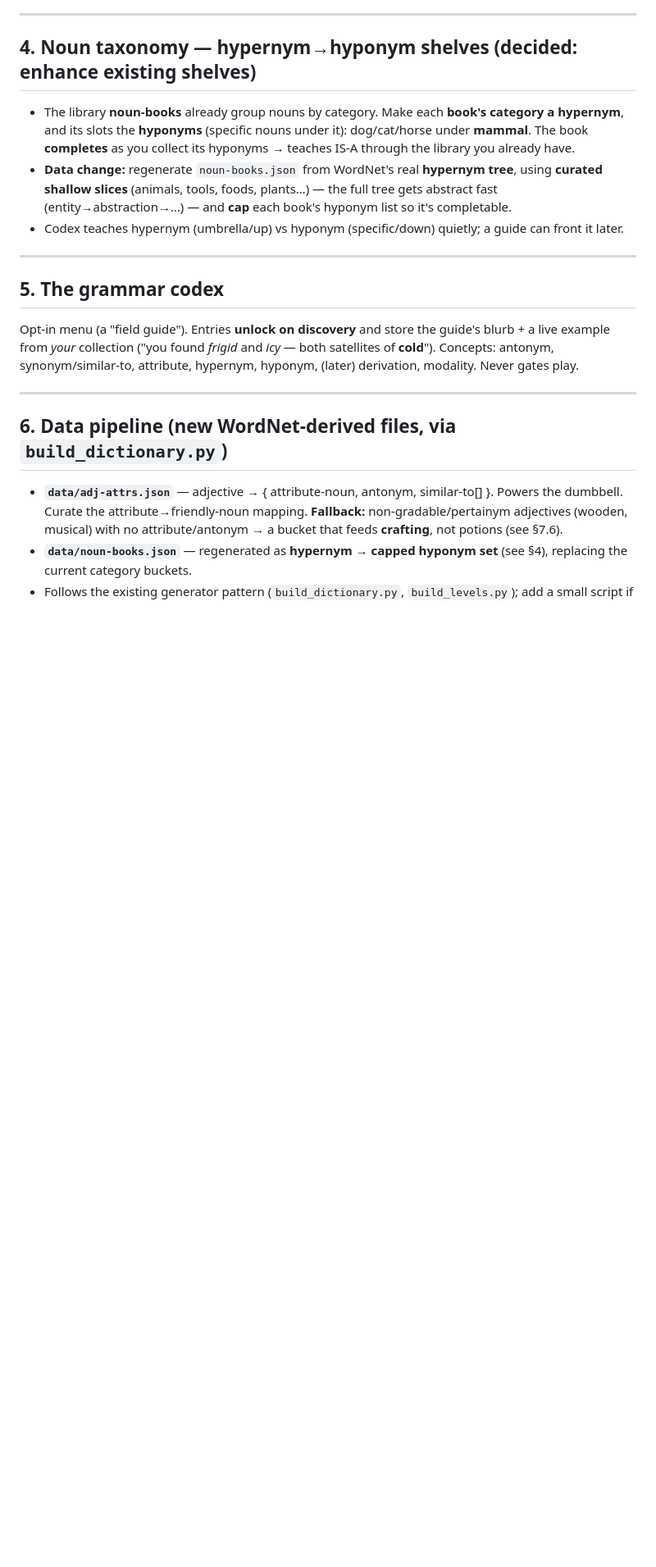
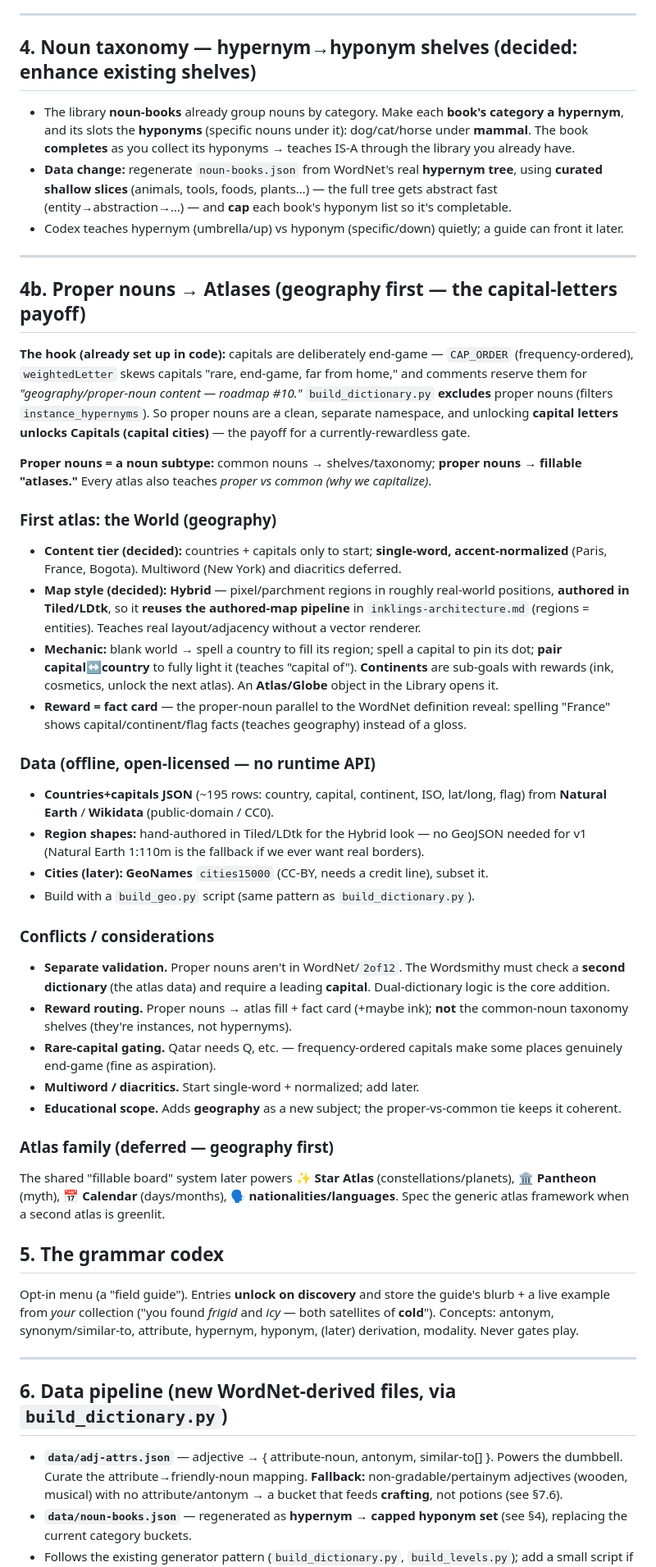
Before and after one commit to exclaMachine/PunctuatorsGame, a Markdown page: docs/inklings-grammar-systems.md, the part around one of its changes. Shown at 82% size. Drawn GitHub-style; blank space fills up the shorter version.

Commit message:
Inklings: plan proper-noun atlases (geography behind capital letters)
Add docs/inklings-grammar-systems.md §4b — capital letters unlock a geography
World Atlas (the intended payoff for the already-end-game capitals). Decided:
geography first (atlas family deferred); Hybrid map style (pixel regions in
real positions, authored in Tiled/LDtk, reusing the map pipeline); first tier
= countries + capitals, single-word, accent-normalized; fact-card reward;
separate proper-noun dictionary + leading-capital validation; proper nouns
route to atlases, not the common-noun shelves. Offline data (Natural
Earth/Wikidata; GeoNames later). Update the POS table, build order, and
deferred list; cross-link the atlas as an authored map in the architecture doc.
Plan only.

```diff
--- a/docs/inklings-grammar-systems.md
+++ b/docs/inklings-grammar-systems.md
@@ -106,6 +106,52 @@ Adverbs derive from adjectives (quickly←quick). An adverb amplifies its matchi
 
 ---
 
+## 4b. Proper nouns → Atlases (geography first — the capital-letters payoff)
+
+**The hook (already set up in code):** capitals are deliberately end-game — `CAP_ORDER` (frequency-ordered),
+`weightedLetter` skews capitals "rare, end-game, far from home," and comments reserve them for
+*"geography/proper-noun content — roadmap #10."* `build_dictionary.py` **excludes** proper nouns (filters
+`instance_hypernyms`). So proper nouns are a clean, separate namespace, and unlocking **capital letters
+unlocks Capitals (capital cities)** — the payoff for a currently-rewardless gate.
+
+**Proper nouns = a noun subtype:** common nouns → shelves/taxonomy; **proper nouns → fillable "atlases."**
+Every atlas also teaches *proper vs common (why we capitalize)*.
+
+### First atlas: the World (geography)
+- **Content tier (decided):** countries + capitals only to start; **single-word, accent-normalized**
+  (Paris, France, Bogota). Multiword (New York) and diacritics deferred.
+- **Map style (decided): Hybrid** — pixel/parchment regions in roughly real-world positions, **authored in
+  Tiled/LDtk**, so it **reuses the authored-map pipeline** in `inklings-architecture.md` (regions = entities).
+  Teaches real layout/adjacency without a vector renderer.
+- **Mechanic:** blank world → spell a country to fill its region; spell a capital to pin its dot; **pair
+  capital↔country** to fully light it (teaches "capital of"). **Continents** are sub-goals with rewards (ink,
+  cosmetics, unlock the next atlas). An **Atlas/Globe** object in the Library opens it.
+- **Reward = fact card** — the proper-noun parallel to the WordNet definition reveal: spelling "France"
+  shows capital/continent/flag facts (teaches geography) instead of a gloss.
+
+### Data (offline, open-licensed — no runtime API)
+- **Countries+capitals JSON** (~195 rows: country, capital, continent, ISO, lat/long, flag) from
+  **Natural Earth** / **Wikidata** (public-domain / CC0).
+- **Region shapes:** hand-authored in Tiled/LDtk for the Hybrid look — no GeoJSON needed for v1 (Natural
+  Earth 1:110m is the fallback if we ever want real borders).
+- **Cities (later):** **GeoNames** `cities15000` (CC-BY, needs a credit line), subset it.
+- Build with a `build_geo.py` script (same pattern as `build_dictionary.py`).
+
+### Conflicts / considerations
+- **Separate validation.** Proper nouns aren't in WordNet/`2of12`. The Wordsmithy must check a **second
+  dictionary** (the atlas data) and require a leading **capital**. Dual-dictionary logic is the core addition.
+- **Reward routing.** Proper nouns → atlas fill + fact card (+maybe ink); **not** the common-noun taxonomy
+  shelves (they're instances, not hypernyms).
+- **Rare-capital gating.** Qatar needs Q, etc. — frequency-ordered capitals make some places genuinely
+  end-game (fine as aspiration).
+- **Multiword / diacritics.** Start single-word + normalized; add later.
+- **Educational scope.** Adds **geography** as a new subject; the proper-vs-common tie keeps it coherent.
+
+### Atlas family (deferred — geography first)
+The shared "fillable board" system later powers ✨ **Star Atlas** (constellations/planets), 🏛 **Pantheon**
+(myth), 📅 **Calendar** (days/months), 🗣 **nationalities/languages**. Spec the generic atlas framework when
+a second atlas is greenlit.
+
 ## 5. The grammar codex
 
 Opt-in menu (a "field guide"). Entries **unlock on discovery** and store the guide's blurb + a live example
```
Also changed, not shown: other parts of docs/inklings-grammar-systems.md (+5 -1 lines), docs/inklings-architecture.md (+2 -0 lines).
